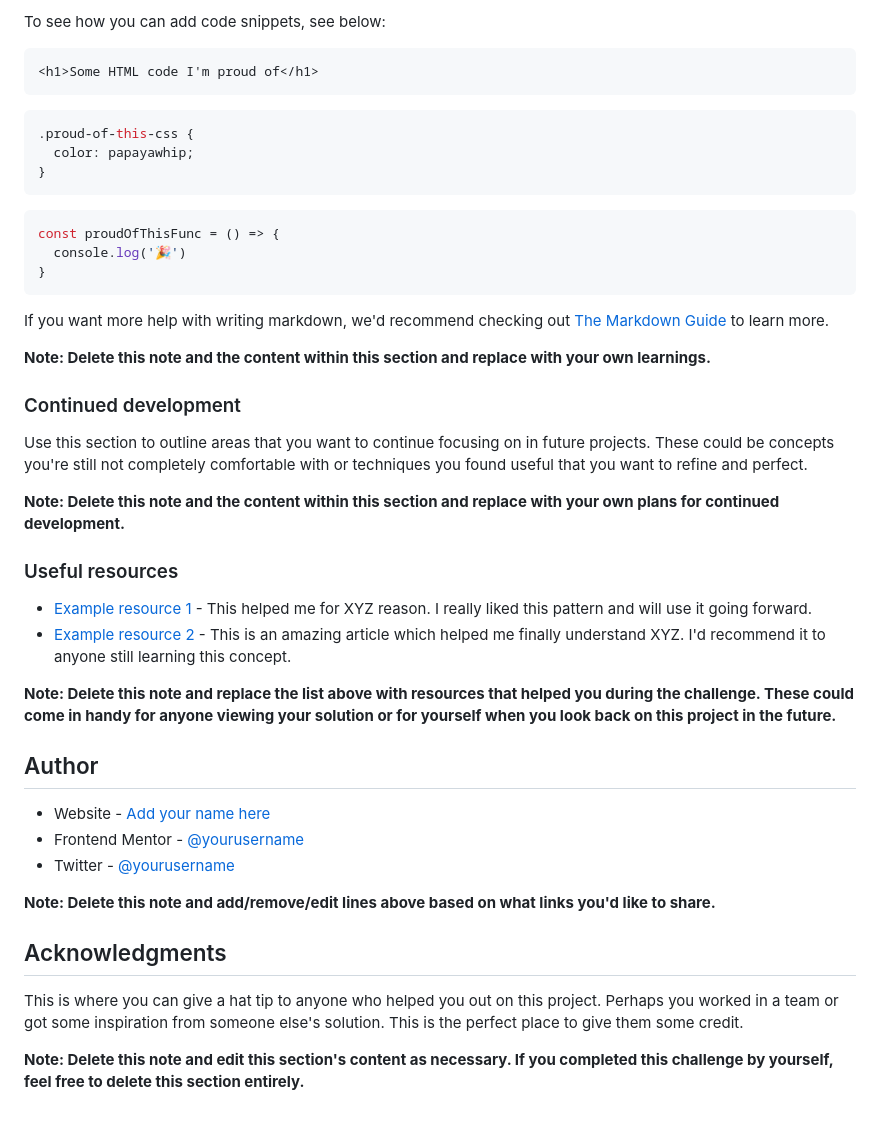
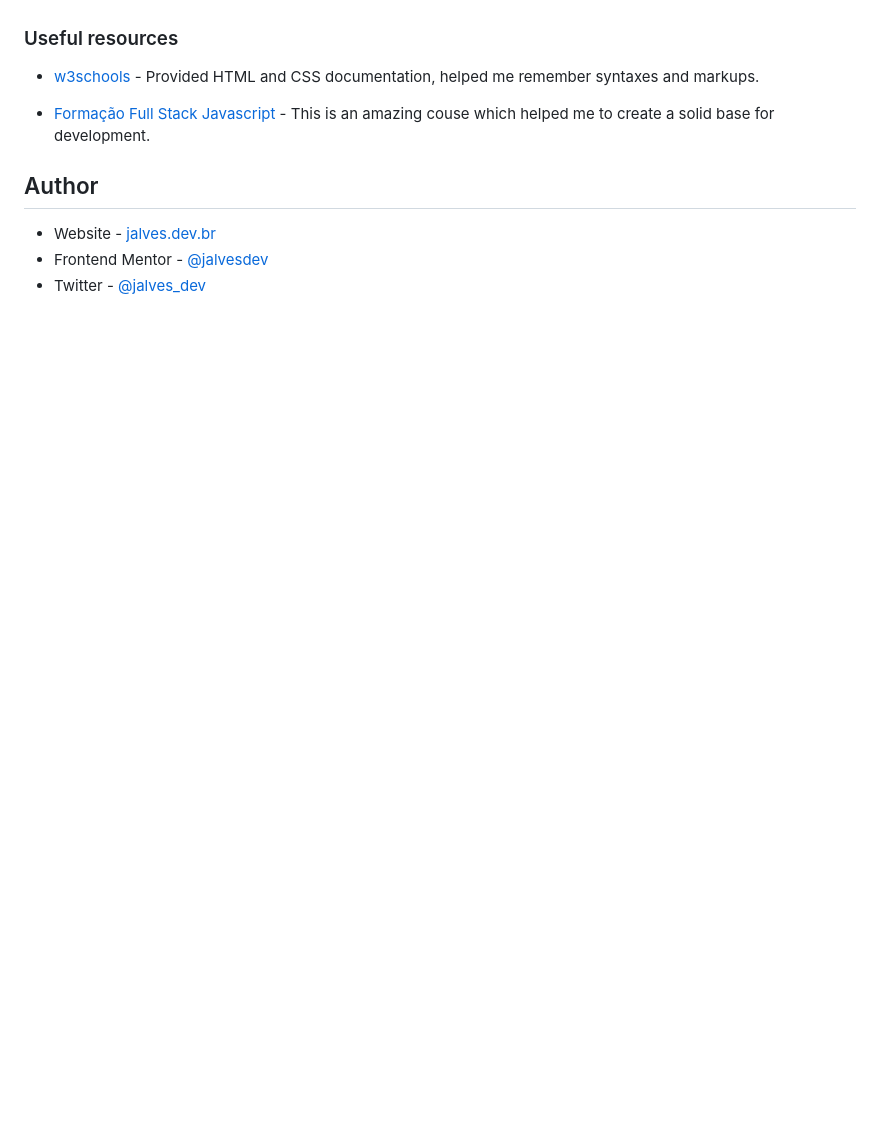
Before and after one commit to jalvesdev/order-summary-component, a Markdown page: README.md, the part around the change printed below. Rendered like a GitHub page; blank space fills up the shorter version.

````diff
--- a/README.md
+++ b/README.md
@@ -64,47 +44,13 @@ Use this section to recap over some of your major learnings while working throug
 
-To see how you can add code snippets, see below:
-
-```html
-<h1>Some HTML code I'm proud of</h1>
-```
-```css
-.proud-of-this-css {
-  color: papayawhip;
-}
-```
-```js
-const proudOfThisFunc = () => {
-  console.log('🎉')
-}
-```
-
-If you want more help with writing markdown, we'd recommend checking out [The Markdown Guide](https://www.markdownguide.org/) to learn more.
-
-**Note: Delete this note and the content within this section and replace with your own learnings.**
-
-### Continued development
-
-Use this section to outline areas that you want to continue focusing on in future projects. These could be concepts you're still not completely comfortable with or techniques you found useful that you want to refine and perfect.
-
-**Note: Delete this note and the content within this section and replace with your own plans for continued development.**
 
 ### Useful resources
 
-- [Example resource 1](https://www.example.com) - This helped me for XYZ reason. I really liked this pattern and will use it going forward.
-- [Example resource 2](https://www.example.com) - This is an amazing article which helped me finally understand XYZ. I'd recommend it to anyone still learning this concept.
+- [w3schools](https://www.w3schools.com/) - Provided HTML and CSS documentation, helped me remember syntaxes and markups.
 
-**Note: Delete this note and replace the list above with resources that helped you during the challenge. These could come in handy for anyone viewing your solution or for yourself when you look back on this project in the future.**
+- [Formação Full Stack Javascript](https://go.hotmart.com/N73932472N) - This is an amazing couse which helped me to create a solid base for development.
 
 ## Author
 
-- Website - [Add your name here](https://www.your-site.com)
-- Frontend Mentor - [@yourusername](https://www.frontendmentor.io/profile/yourusername)
-- Twitter - [@yourusername](https://www.twitter.com/yourusername)
-
-**Note: Delete this note and add/remove/edit lines above based on what links you'd like to share.**
-
-## Acknowledgments
-
-This is where you can give a hat tip to anyone who helped you out on this project. Perhaps you worked in a team or got some inspiration from someone else's solution. This is the perfect place to give them some credit.
-
-**Note: Delete this note and edit this section's content as necessary. If you completed this challenge by yourself, feel free to delete this section entirely.**
+- Website - [jalves.dev.br](http://jalves.dev.br/)
+- Frontend Mentor - [@jalvesdev](https://www.frontendmentor.io/profile/jalvesdev)
+- Twitter - [@jalves_dev](https://twitter.com/jalves_dev)
````
Also changed, not shown: other parts of README.md (+4 -24 lines), screenshot.png (added).
